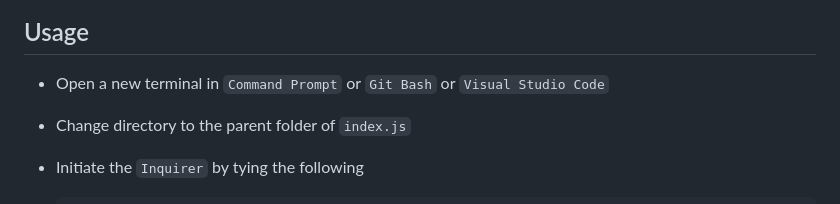
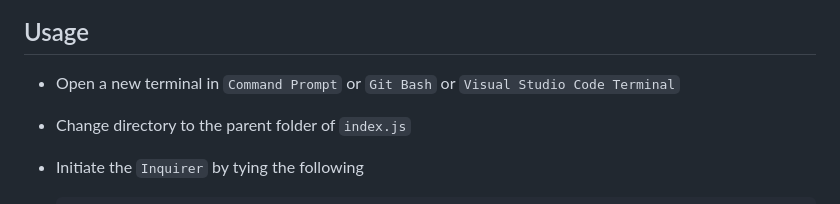
Before and after one commit to SimpleSuyash/logo-generator, a Markdown page: README.md, the part around the change. Rendered like a GitHub page.

Commit message:
readme typo corrected

````diff
--- a/README.md
+++ b/README.md
@@ -54,7 +54,7 @@ After installation of all the required plugins and packages, change the `test` t
 
 ## Usage
 
-- Open a new terminal in `Command Prompt` or `Git Bash` or `Visual Studio Code`
+- Open a new terminal in `Command Prompt` or `Git Bash` or `Visual Studio Code Terminal`
 - Change directory to the parent folder of `index.js`
 - Initiate the `Inquirer` by tying the following
     ```
````
